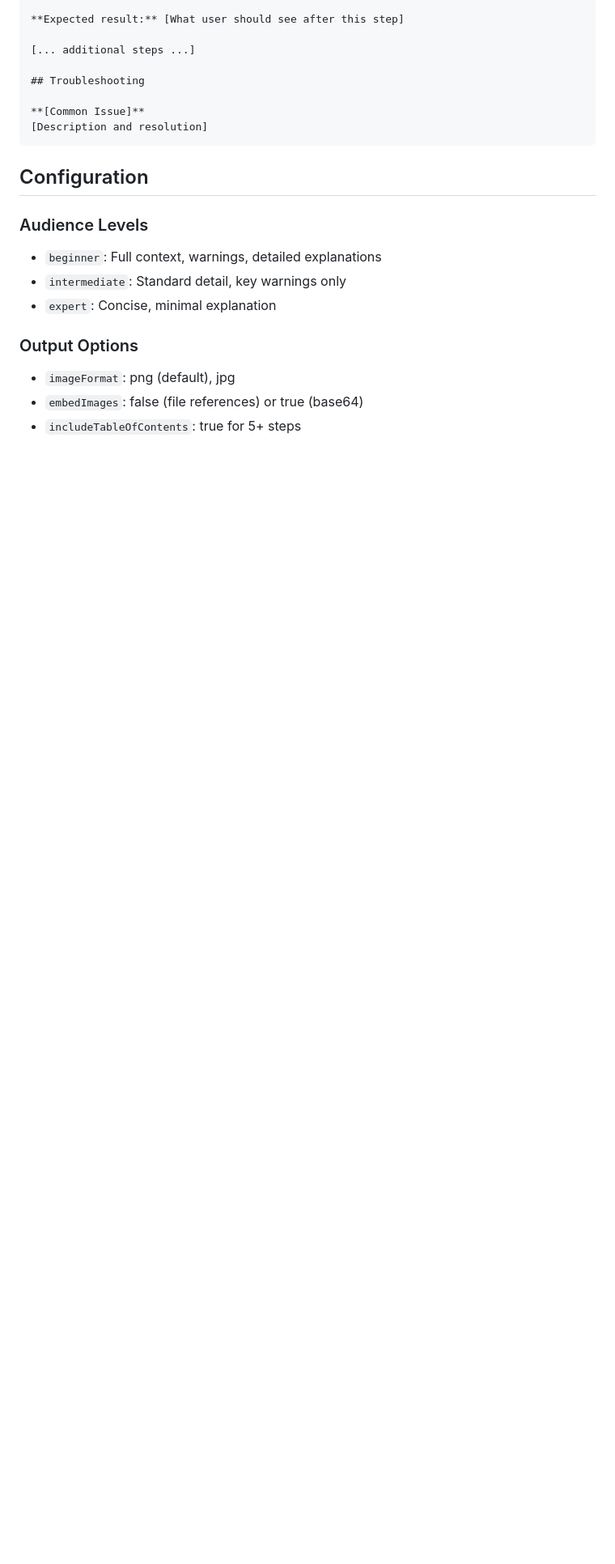
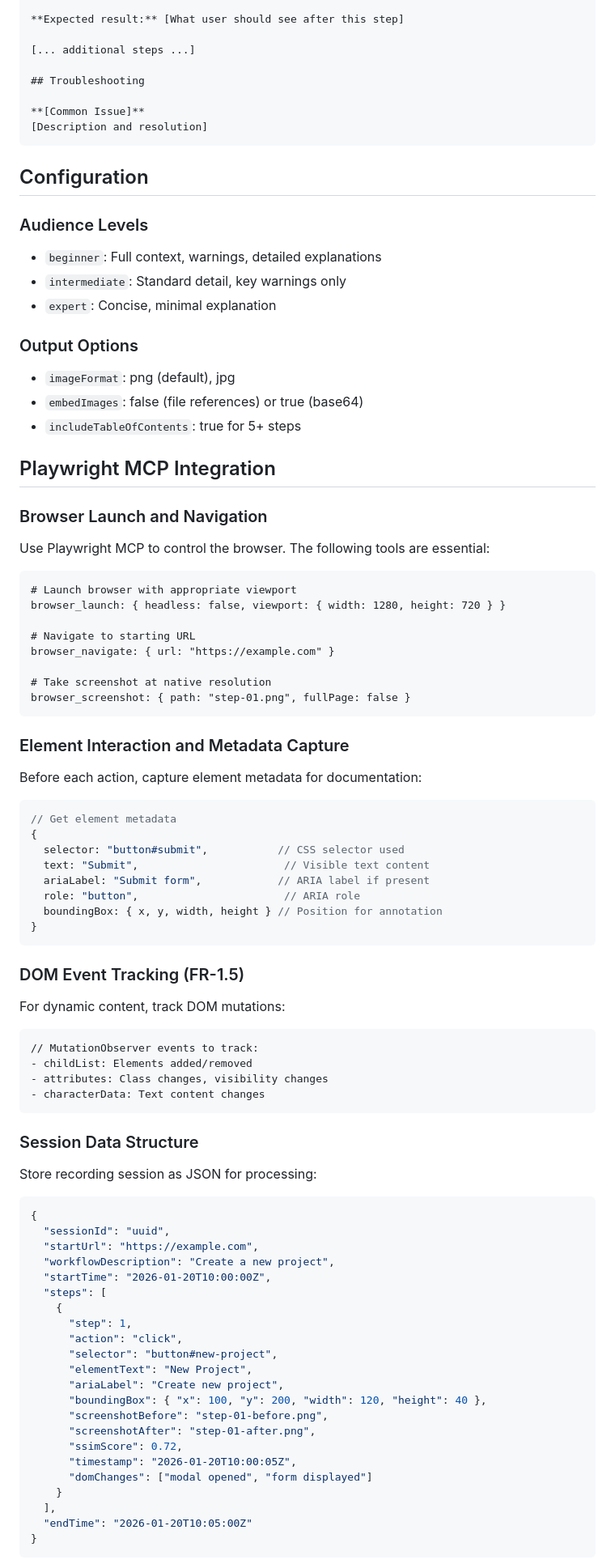
Before and after one commit to asachs01/claudeDocugen, a Markdown page: docugen/SKILL.md, the part around one of its changes. Shown at 81% size. Drawn GitHub-style; blank space fills up the shorter version.

Commit message:
feat: Add Playwright MCP integration instructions (Task #13)
- Add detailed browser automation workflow using Playwright MCP tools
- Define session data JSON structure for recording storage
- Add element metadata capture specifications (selector, text, ARIA labels)
- Document DOM event tracking via MutationObserver (FR-1.5)
- Add screenshot capture guidelines (<200ms target, naming conventions)
- Include example recording flow for GitHub repo creation

Co-Authored-By: Claude Opus 4.5 <noreply@anthropic.com>

````diff
--- a/docugen/SKILL.md
+++ b/docugen/SKILL.md
@@ -140,3 +140,75 @@ Generated documentation follows this structure:
 - `embedImages`: false (file references) or true (base64)
 - `includeTableOfContents`: true for 5+ steps
 
+## Playwright MCP Integration
+
+### Browser Launch and Navigation
+
+Use Playwright MCP to control the browser. The following tools are essential:
+
+```
+# Launch browser with appropriate viewport
+browser_launch: { headless: false, viewport: { width: 1280, height: 720 } }
+
+# Navigate to starting URL
+browser_navigate: { url: "https://example.com" }
+
+# Take screenshot at native resolution
+browser_screenshot: { path: "step-01.png", fullPage: false }
+```
+
+### Element Interaction and Metadata Capture
+
+Before each action, capture element metadata for documentation:
+
+```javascript
+// Get element metadata
+{
+  selector: "button#submit",           // CSS selector used
+  text: "Submit",                       // Visible text content
+  ariaLabel: "Submit form",            // ARIA label if present
+  role: "button",                       // ARIA role
+  boundingBox: { x, y, width, height } // Position for annotation
+}
+```
+
+### DOM Event Tracking (FR-1.5)
+
+For dynamic content, track DOM mutations:
+
+```
+// MutationObserver events to track:
+- childList: Elements added/removed
+- attributes: Class changes, visibility changes
+- characterData: Text content changes
+```
+
+### Session Data Structure
+
+Store recording session as JSON for processing:
+
+```json
+{
+  "sessionId": "uuid",
+  "startUrl": "https://example.com",
+  "workflowDescription": "Create a new project",
+  "startTime": "2026-01-20T10:00:00Z",
+  "steps": [
+    {
+      "step": 1,
+      "action": "click",
+      "selector": "button#new-project",
+      "elementText": "New Project",
+      "ariaLabel": "Create new project",
+      "boundingBox": { "x": 100, "y": 200, "width": 120, "height": 40 },
+      "screenshotBefore": "step-01-before.png",
+      "screenshotAfter": "step-01-after.png",
+      "ssimScore": 0.72,
+      "timestamp": "2026-01-20T10:00:05Z",
+      "domChanges": ["modal opened", "form displayed"]
+    }
+  ],
+  "endTime": "2026-01-20T10:05:00Z"
+}
+```
+
````
Also changed, not shown: other parts of docugen/SKILL.md (+40 -0 lines).
